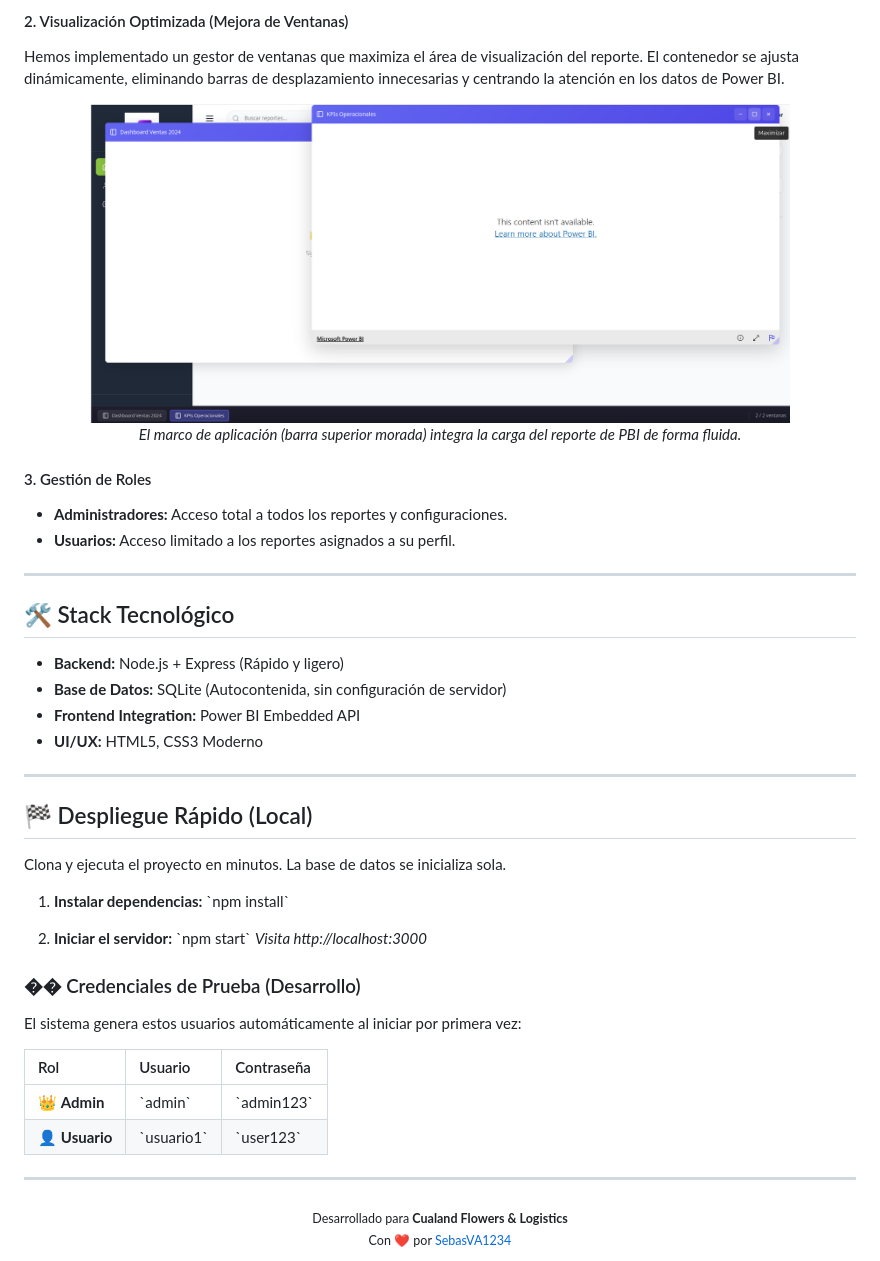
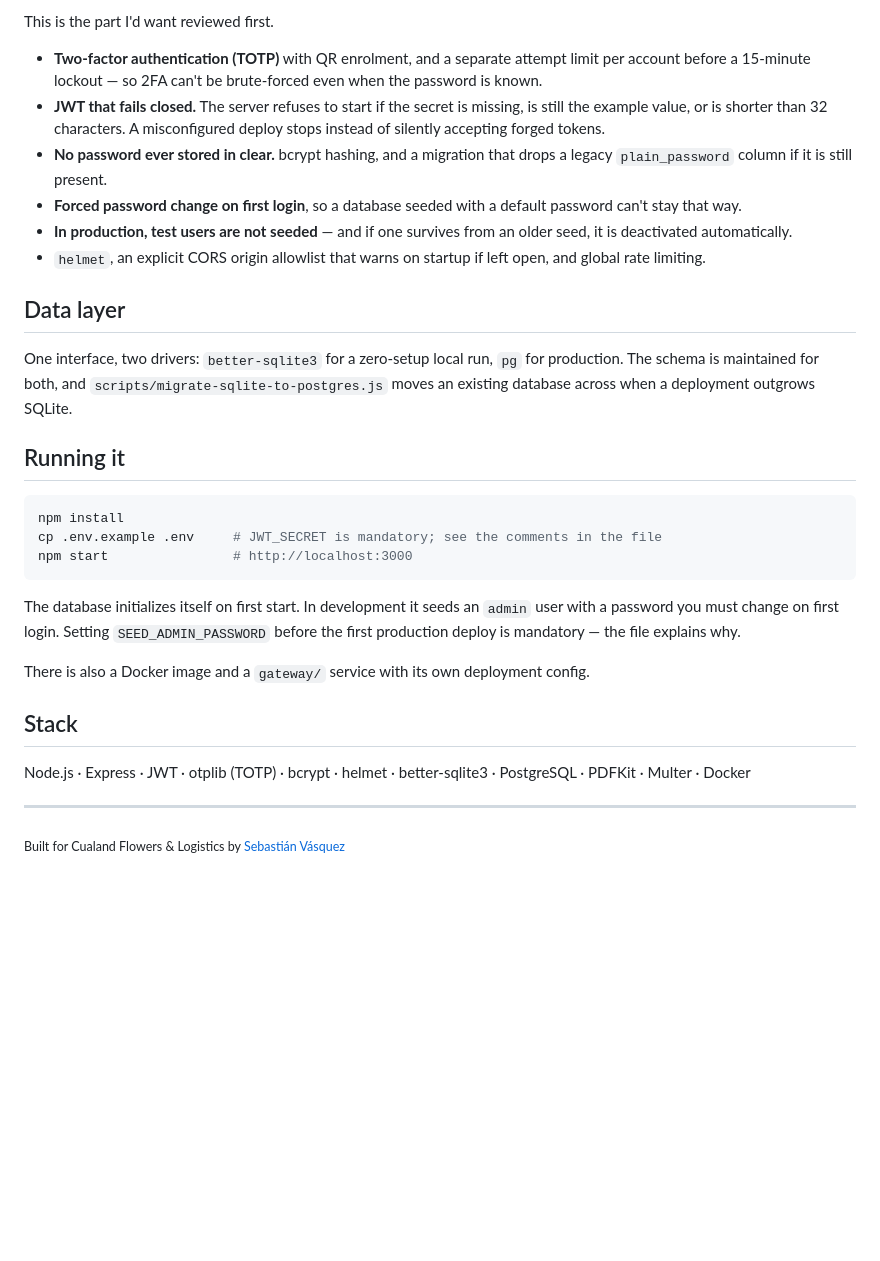
Before and after one commit to SebasVA1234/powerbi-report-viewer, a Markdown page: README.md, the part around one of its changes. Rendered like a GitHub page; blank space fills up the shorter version.

Commit message:
Rewrite README in English and document the full scope of the platform

````diff
--- a/README.md
+++ b/README.md
@@ -36,51 +39,45 @@ Olvídate de los logins genéricos. El sistema cuenta con su propia puerta de en
 
-#### 2. Visualización Optimizada (Mejora de Ventanas)
-Hemos implementado un gestor de ventanas que maximiza el área de visualización del reporte. El contenedor se ajusta dinámicamente, eliminando barras de desplazamiento innecesarias y centrando la atención en los datos de Power BI.
+This is the part I'd want reviewed first.
 
-<div align="center">
-  <img src="assets/frame.png" alt="Marco de Power BI" width="700" style="border-radius: 8px; border: 1px solid #ddd;">
-  <p><em>El marco de aplicación (barra superior morada) integra la carga del reporte de PBI de forma fluida.</em></p>
-</div>
+- **Two-factor authentication (TOTP)** with QR enrolment, and a separate attempt
+  limit per account before a 15-minute lockout — so 2FA can't be brute-forced even
+  when the password is known.
+- **JWT that fails closed.** The server refuses to start if the secret is missing, is
+  still the example value, or is shorter than 32 characters. A misconfigured deploy
+  stops instead of silently accepting forged tokens.
+- **No password ever stored in clear.** bcrypt hashing, and a migration that drops a
+  legacy `plain_password` column if it is still present.
+- **Forced password change on first login**, so a database seeded with a default
+  password can't stay that way.
+- **In production, test users are not seeded** — and if one survives from an older
+  seed, it is deactivated automatically.
+- `helmet`, an explicit CORS origin allowlist that warns on startup if left open, and
+  global rate limiting.
 
-#### 3. Gestión de Roles
-* **Administradores:** Acceso total a todos los reportes y configuraciones.
-* **Usuarios:** Acceso limitado a los reportes asignados a su perfil.
+## Data layer
+
+One interface, two drivers: `better-sqlite3` for a zero-setup local run, `pg` for
+production. The schema is maintained for both, and `scripts/migrate-sqlite-to-postgres.js`
+moves an existing database across when a deployment outgrows SQLite.
+
+## Running it
+
+```bash
+npm install
+cp .env.example .env     # JWT_SECRET is mandatory; see the comments in the file
+npm start                # http://localhost:3000
+```
+
+The database initializes itself on first start. In development it seeds an `admin`
+user with a password you must change on first login. Setting `SEED_ADMIN_PASSWORD`
+before the first production deploy is mandatory — the file explains why.
+
+There is also a Docker image and a `gateway/` service with its own deployment config.
+
+## Stack
+
+Node.js · Express · JWT · otplib (TOTP) · bcrypt · helmet · better-sqlite3 · PostgreSQL · PDFKit · Multer · Docker
 
 ---
 
-## 🛠️ Stack Tecnológico
-
-* **Backend:** Node.js + Express (Rápido y ligero)
-* **Base de Datos:** SQLite (Autocontenida, sin configuración de servidor)
-* **Frontend Integration:** Power BI Embedded API
-* **UI/UX:** HTML5, CSS3 Moderno
-
----
-
-## 🏁 Despliegue Rápido (Local)
-
-Clona y ejecuta el proyecto en minutos. La base de datos se inicializa sola.
-
-1.  **Instalar dependencias:**
-    \`npm install\`
-
-2.  **Iniciar el servidor:**
-    \`npm start\`
-    *Visita http://localhost:3000*
-
-### �� Credenciales de Prueba (Desarrollo)
-
-El sistema genera estos usuarios automáticamente al iniciar por primera vez:
-
-| Rol | Usuario | Contraseña |
-| :--- | :--- | :--- |
-| 👑 **Admin** | \`admin\` | \`admin123\` |
-| 👤 **Usuario** | \`usuario1\` | \`user123\` |
-
----
-
-<div align="center">
-  <sub>Desarrollado para <strong>Cualand Flowers & Logistics</strong></sub>
-  <br>
-  <sub>Con ❤️ por <a href="https://github.com/SebasVA1234">SebasVA1234</a></sub>
-</div>
+<sub>Built for Cualand Flowers & Logistics by <a href="https://github.com/SebasVA1234">Sebastián Vásquez</a></sub>
````
Also changed, not shown: other parts of README.md (+25 -22 lines).
